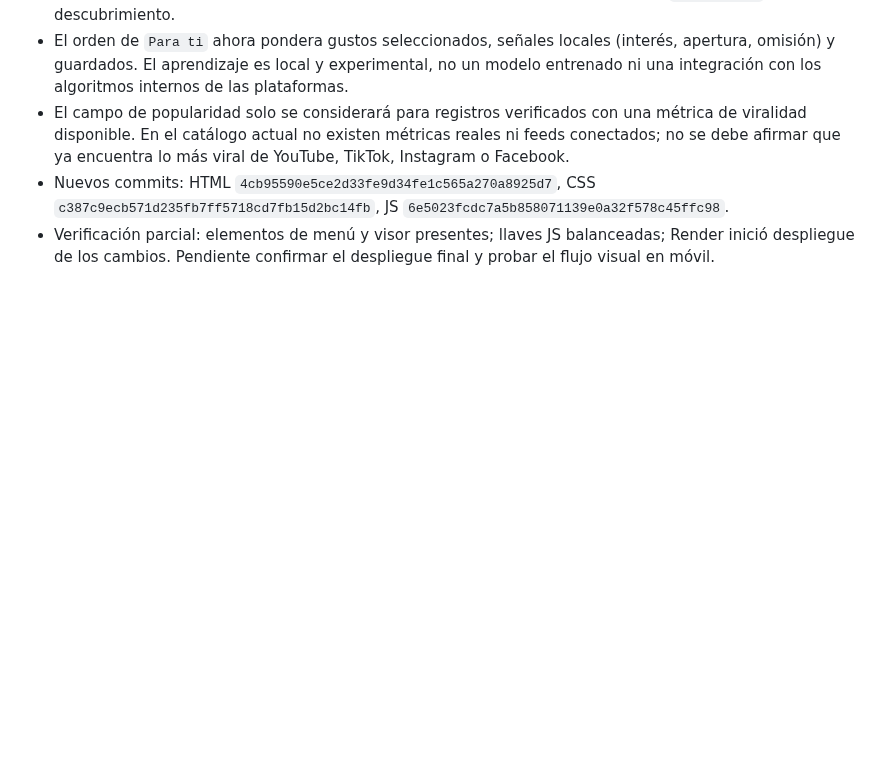
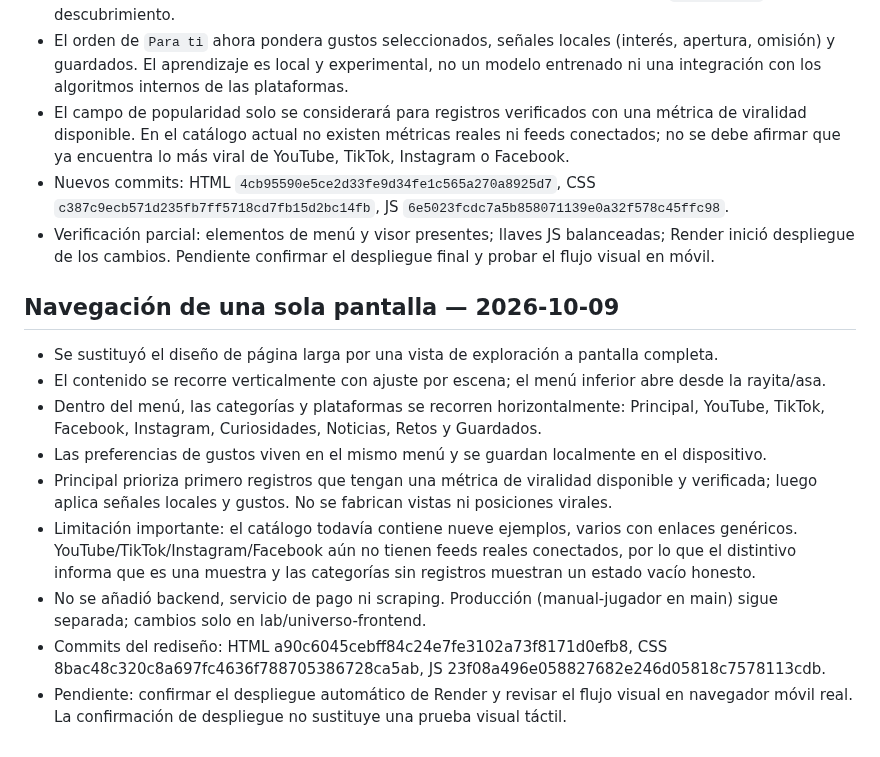
Before and after one commit to macabro10000/Manual---jugador, a Markdown page: universo-lab/ARCHIVO_DE_OPERACION.md, the part around the change. Rendered like a GitHub page; blank space fills up the shorter version.

Commit message:
Document single-screen UNIVERSO navigation redesign

```diff
--- a/universo-lab/ARCHIVO_DE_OPERACION.md
+++ b/universo-lab/ARCHIVO_DE_OPERACION.md
@@ -67,3 +67,14 @@ Construir UNIVERSO: un sitio móvil para descubrir videos, noticias, curiosidade
 - El campo de popularidad solo se considerará para registros verificados con una métrica de viralidad disponible. En el catálogo actual no existen métricas reales ni feeds conectados; no se debe afirmar que ya encuentra lo más viral de YouTube, TikTok, Instagram o Facebook.
 - Nuevos commits: HTML `4cb95590e5ce2d33fe9d34fe1c565a270a8925d7`, CSS `c387c9ecb571d235fb7ff5718cd7fb15d2bc14fb`, JS `6e5023fcdc7a5b858071139e0a32f578c45ffc98`.
 - Verificación parcial: elementos de menú y visor presentes; llaves JS balanceadas; Render inició despliegue de los cambios. Pendiente confirmar el despliegue final y probar el flujo visual en móvil.
+
+## Navegación de una sola pantalla — 2026-10-09
+- Se sustituyó el diseño de página larga por una vista de exploración a pantalla completa.
+- El contenido se recorre verticalmente con ajuste por escena; el menú inferior abre desde la rayita/asa.
+- Dentro del menú, las categorías y plataformas se recorren horizontalmente: Principal, YouTube, TikTok, Facebook, Instagram, Curiosidades, Noticias, Retos y Guardados.
+- Las preferencias de gustos viven en el mismo menú y se guardan localmente en el dispositivo.
+- Principal prioriza primero registros que tengan una métrica de viralidad disponible y verificada; luego aplica señales locales y gustos. No se fabrican vistas ni posiciones virales.
+- Limitación importante: el catálogo todavía contiene nueve ejemplos, varios con enlaces genéricos. YouTube/TikTok/Instagram/Facebook aún no tienen feeds reales conectados, por lo que el distintivo informa que es una muestra y las categorías sin registros muestran un estado vacío honesto.
+- No se añadió backend, servicio de pago ni scraping. Producción (manual-jugador en main) sigue separada; cambios solo en lab/universo-frontend.
+- Commits del rediseño: HTML a90c6045cebff84c24e7fe3102a73f8171d0efb8, CSS 8bac48c320c8a697fc4636f788705386728ca5ab, JS 23f08a496e058827682e246d05818c7578113cdb.
+- Pendiente: confirmar el despliegue automático de Render y revisar el flujo visual en navegador móvil real. La confirmación de despliegue no sustituye una prueba visual táctil.
```
